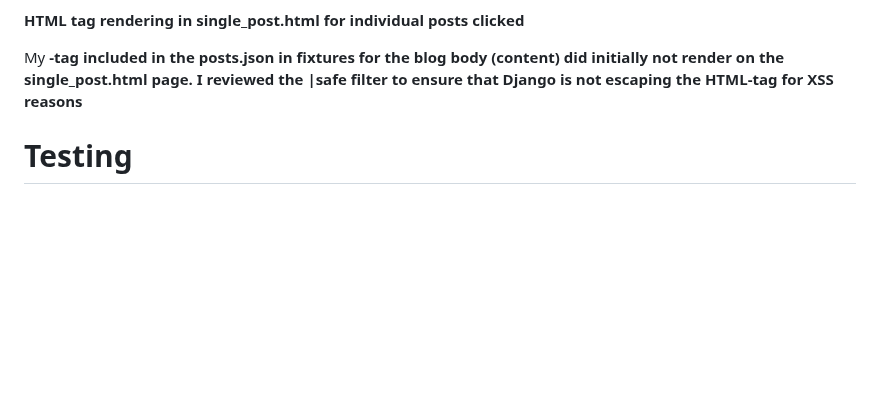
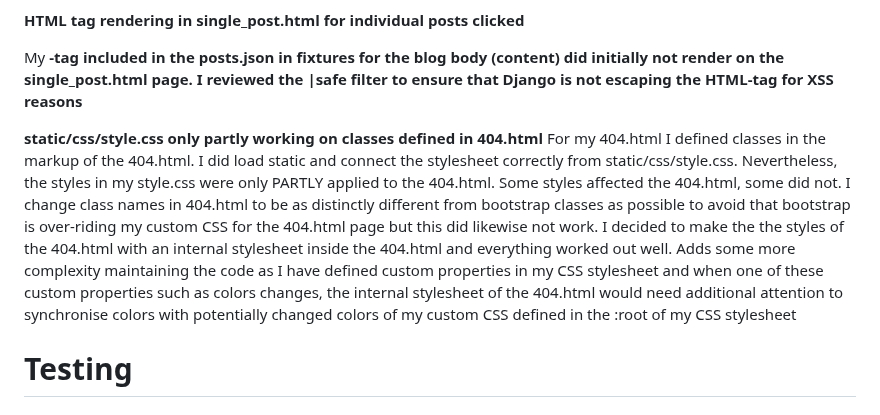
Before and after one commit to Werner-Staeblein/Project-4, a Markdown page: README.md, the part around the change. Drawn GitHub-style; blank space fills up the shorter version.

Commit message:
Add documentation to README on issues with 404.html creation and styles applied to 404. Update agile.md with progress of iteration 3

```diff
--- a/README.md
+++ b/README.md
@@ -138,7 +138,10 @@ After the initial set-up of the Django project, I wanted to test the deployment
 
 My <b>-tag included in the posts.json in fixtures for the blog body (content) did initially not render on the single_post.html page. I reviewed the |safe filter to ensure that Django is not escaping the HTML-tag for XSS reasons
 
-
+**static/css/style.css only partly working on classes defined in 404.html**
+For my 404.html I defined classes in the markup of the 404.html. I did load static and connect the stylesheet correctly from static/css/style.css. Nevertheless, the styles in
+my style.css were only PARTLY applied to the 404.html. Some styles affected the 404.html, some did not. I change class names in 404.html to be as distinctly different from bootstrap classes as possible to avoid that bootstrap is over-riding my custom CSS for the 404.html page but this did likewise not work. I decided to make the the styles of the 404.html with an internal stylesheet inside the 404.html and everything worked out well. Adds some more complexity maintaining the code as I have defined custom properties in
+my CSS stylesheet and when one of these custom properties such as colors changes, the internal stylesheet of the 404.html would need additional attention to synchronise colors with potentially changed colors of my custom CSS defined in the :root of my CSS stylesheet
 
 
 # Testing
```
Also changed, not shown: agile.md (+2 -2 lines).
